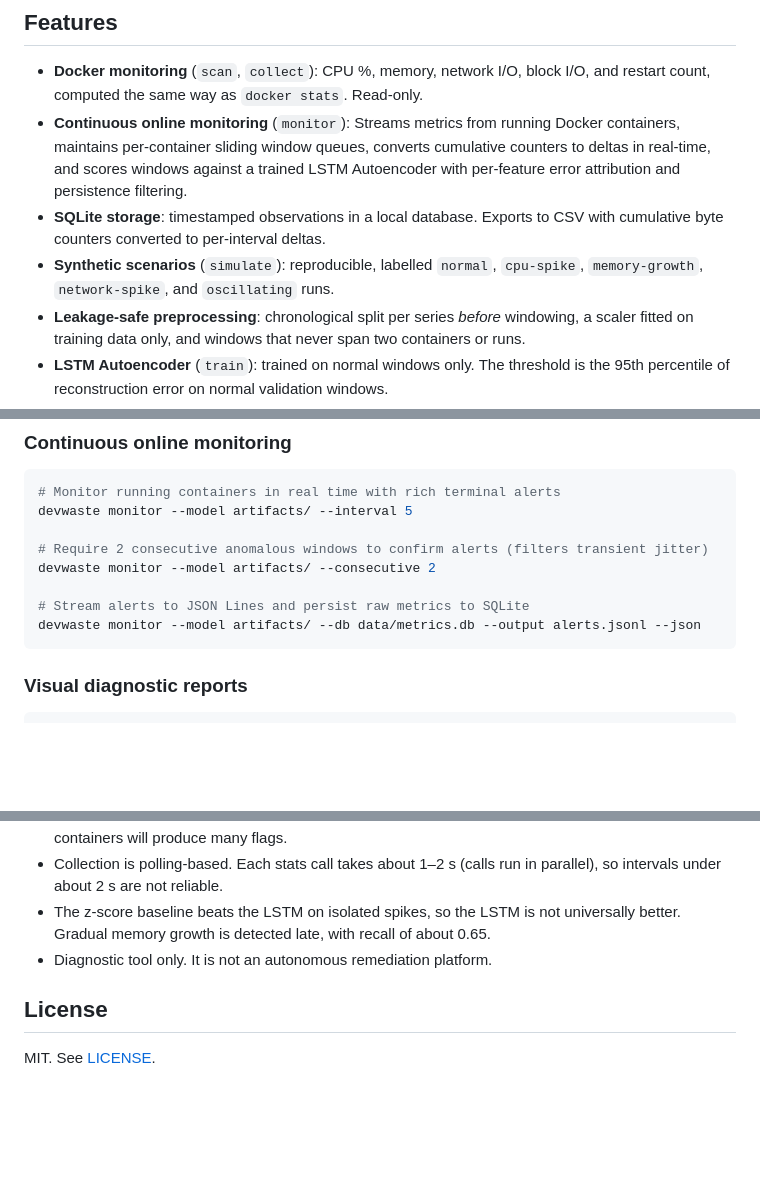
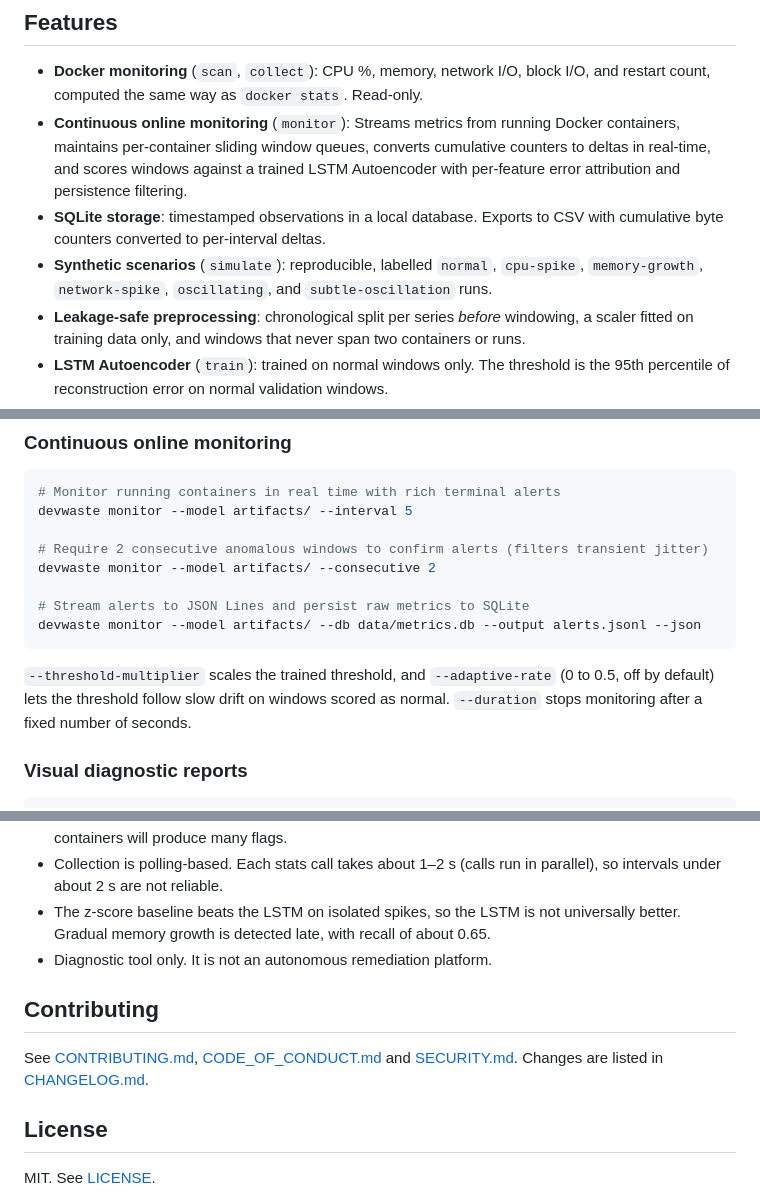
Before and after one commit to Ahmed1-Rebai/DevWaste, a Markdown page: README.md, 3 parts joined by grey strips. Drawn GitHub-style; blank space fills up the shorter version.

````diff
--- a/README.md
+++ b/README.md
@@ -21,7 +35,7 @@ DevWaste AI learns what *normal* resource usage looks like from time-series wind
 - **Docker monitoring** (`scan`, `collect`): CPU %, memory, network I/O, block I/O, and restart count, computed the same way as `docker stats`. Read-only.
 - **Continuous online monitoring** (`monitor`): Streams metrics from running Docker containers, maintains per-container sliding window queues, converts cumulative counters to deltas in real-time, and scores windows against a trained LSTM Autoencoder with per-feature error attribution and persistence filtering.
 - **SQLite storage**: timestamped observations in a local database. Exports to CSV with cumulative byte counters converted to per-interval deltas.
-- **Synthetic scenarios** (`simulate`): reproducible, labelled `normal`, `cpu-spike`, `memory-growth`, `network-spike`, and `oscillating` runs.
+- **Synthetic scenarios** (`simulate`): reproducible, labelled `normal`, `cpu-spike`, `memory-growth`, `network-spike`, `oscillating`, and `subtle-oscillation` runs.
 - **Leakage-safe preprocessing**: chronological split per series *before* windowing, a scaler fitted on training data only, and windows that never span two containers or runs.
 - **LSTM Autoencoder** (`train`): trained on normal windows only. The threshold is the 95th percentile of reconstruction error on normal validation windows.
 - **Evaluation** (`evaluate`): precision, recall, F1, FPR, confusion matrix, ROC-AUC, and inference latency. The model is compared on the same windows with calibrated z-score and rolling-statistics baselines and a fixed-threshold rule. Each flagged window is attributed to the feature with the largest reconstruction error. Unlabelled data, such as real collected metrics, gets a detection-only report.
@@ -139,6 +153,8 @@ devwaste monitor --model artifacts/ --consecutive 2
 devwaste monitor --model artifacts/ --db data/metrics.db --output alerts.jsonl --json
 ```
 
+`--threshold-multiplier` scales the trained threshold, and `--adaptive-rate` (0 to 0.5, off by default) lets the threshold follow slow drift on windows scored as normal. `--duration` stops monitoring after a fixed number of seconds.
+
 ### Visual diagnostic reports
 
 ```bash
@@ -258,6 +280,10 @@ docs/
 - The z-score baseline beats the LSTM on isolated spikes, so the LSTM is not universally better. Gradual memory growth is detected late, with recall of about 0.65.
 - Diagnostic tool only. It is not an autonomous remediation platform.
 
+## Contributing
+
+See [CONTRIBUTING.md](CONTRIBUTING.md), [CODE_OF_CONDUCT.md](CODE_OF_CONDUCT.md) and [SECURITY.md](SECURITY.md). Changes are listed in [CHANGELOG.md](CHANGELOG.md).
+
 ## License
 
 MIT. See [LICENSE](LICENSE).
````
Also changed, not shown: other parts of README.md (+24 -4 lines).
